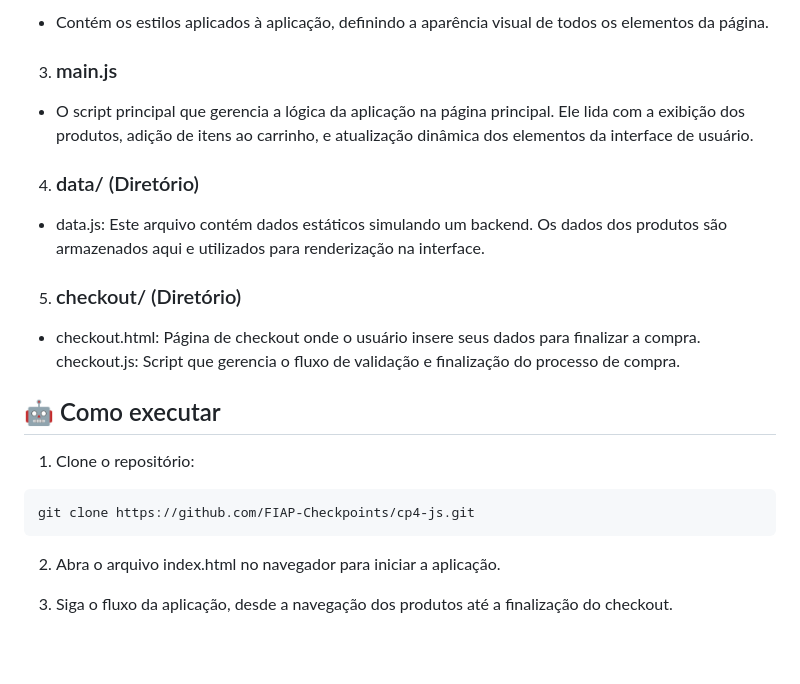
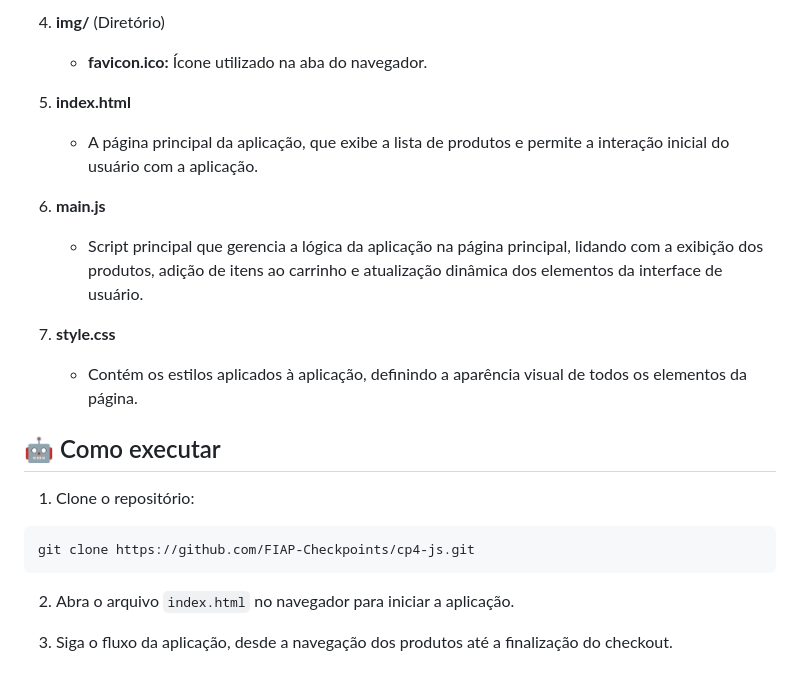
Before and after one commit to FIAP-Checkpoints/cp4-js, a Markdown page: README.md, the part around one of its changes. Rendered like a GitHub page; blank space fills up the shorter version.

````diff
--- a/README.md
+++ b/README.md
@@ -48,18 +68,15 @@ cp4-js/
 
-- Contém os estilos aplicados à aplicação, definindo a aparência visual de todos os elementos da página.
+4. **img/** (Diretório)
+   - **favicon.ico:** Ícone utilizado na aba do navegador.
 
-3. <h3>main.js</h3>
+5. **index.html**
+   - A página principal da aplicação, que exibe a lista de produtos e permite a interação inicial do usuário com a aplicação.
 
-- O script principal que gerencia a lógica da aplicação na página principal. Ele lida com a exibição dos produtos, adição de itens ao carrinho, e atualização dinâmica dos elementos da interface de usuário.
+6. **main.js**
+   - Script principal que gerencia a lógica da aplicação na página principal, lidando com a exibição dos produtos, adição de itens ao carrinho e atualização dinâmica dos elementos da interface de usuário.
 
-4. <h3>data/ (Diretório)</h3>
-
-- data.js: Este arquivo contém dados estáticos simulando um backend. Os dados dos produtos são armazenados aqui e utilizados para renderização na interface.
-
-5. <h3>checkout/ (Diretório)</h3>
-
-- checkout.html: Página de checkout onde o usuário insere seus dados para finalizar a compra.
-checkout.js: Script que gerencia o fluxo de validação e finalização do processo de compra.
+7. **style.css**
+   - Contém os estilos aplicados à aplicação, definindo a aparência visual de todos os elementos da página.
 
 ## 🤖 Como executar
 
@@ -69,6 +86,6 @@ checkout.js: Script que gerencia o fluxo de validação e finalização do proce
 git clone https://github.com/FIAP-Checkpoints/cp4-js.git
 ```
 
-2. Abra o arquivo index.html no navegador para iniciar a aplicação.
+2. Abra o arquivo `index.html` no navegador para iniciar a aplicação.
 
 3. Siga o fluxo da aplicação, desde a navegação dos produtos até a finalização do checkout.
````
Also changed, not shown: other parts of README.md (+39 -19 lines).
